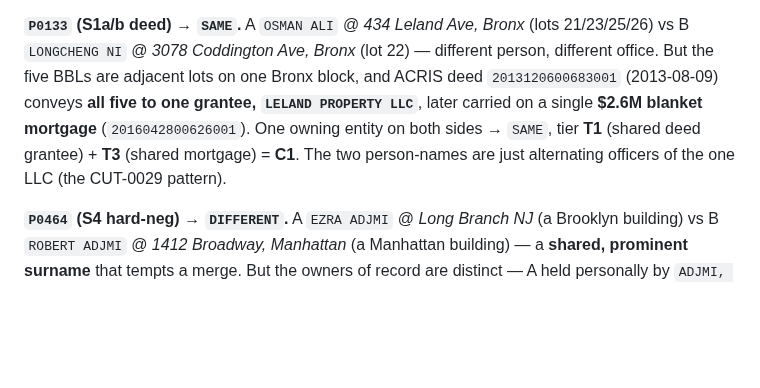
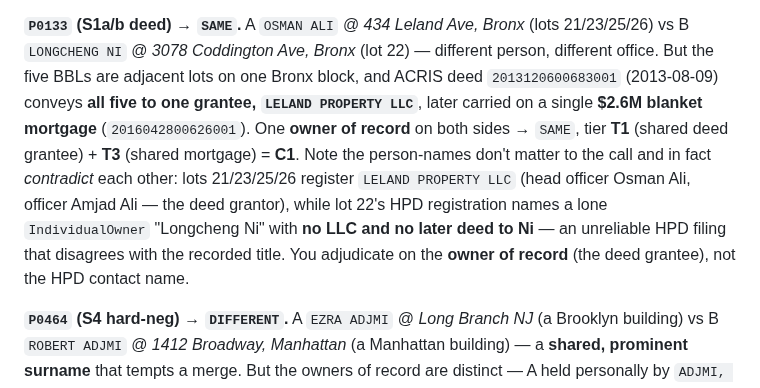
Before and after one commit to bobflagg/WatchlineNYC, a Markdown page: specs/eval-protocol.md, the part around the change. Drawn GitHub-style; blank space fills up the shorter version.

Commit message:
specs(eval-protocol): correct P0133 wording — owner of record, not alternating officers
The earlier note called Osman Ali / Longcheng Ni 'alternating officers of
the one LLC (CUT-0029 pattern),' which the HPD records don't support: lots
21/23/25/26 register LELAND PROPERTY LLC (Osman/Amjad Ali) while lot 22 names
a lone IndividualOwner 'Longcheng Ni' with no LLC and no later deed to Ni — an
unreliable HPD filing that contradicts the recorded title. Reframe as: the
owner of record (deed grantee LELAND PROPERTY LLC) is identical on both sides;
adjudicate on owner of record, not the HPD contact name.

Co-Authored-By: Claude Opus 4.8 <noreply@anthropic.com>

```diff
--- a/specs/eval-protocol.md
+++ b/specs/eval-protocol.md
@@ -188,9 +188,12 @@ decide. Two real frame pairs, one each way (BBLs abbreviated; the tool surfaces
 B `LONGCHENG NI` @ *3078 Coddington Ave, Bronx* (lot 22) — different person, different office. But the five
 BBLs are adjacent lots on one Bronx block, and ACRIS deed `2013120600683001` (2013-08-09) conveys **all
 five to one grantee, `LELAND PROPERTY LLC`**, later carried on a single **$2.6M blanket mortgage**
-(`2016042800626001`). One owning entity on both sides → `SAME`, tier **T1** (shared deed grantee) + **T3**
-(shared mortgage) = **C1**. The two person-names are just alternating officers of the one LLC (the
-CUT-0029 pattern).
+(`2016042800626001`). One **owner of record** on both sides → `SAME`, tier **T1** (shared deed grantee) +
+**T3** (shared mortgage) = **C1**. Note the person-names don't matter to the call and in fact *contradict*
+each other: lots 21/23/25/26 register `LELAND PROPERTY LLC` (head officer Osman Ali, officer Amjad Ali —
+the deed grantor), while lot 22's HPD registration names a lone `IndividualOwner` "Longcheng Ni" with **no
+LLC and no later deed to Ni** — an unreliable HPD filing that disagrees with the recorded title. You
+adjudicate on the **owner of record** (the deed grantee), not the HPD contact name.
 
 **`P0464` (S4 hard-neg) → `DIFFERENT`.** A `EZRA ADJMI` @ *Long Branch NJ* (a Brooklyn building) vs
 B `ROBERT ADJMI` @ *1412 Broadway, Manhattan* (a Manhattan building) — a **shared, prominent surname**
```
